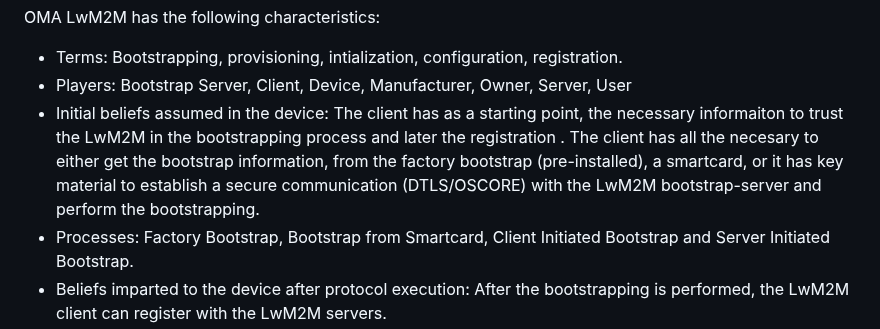
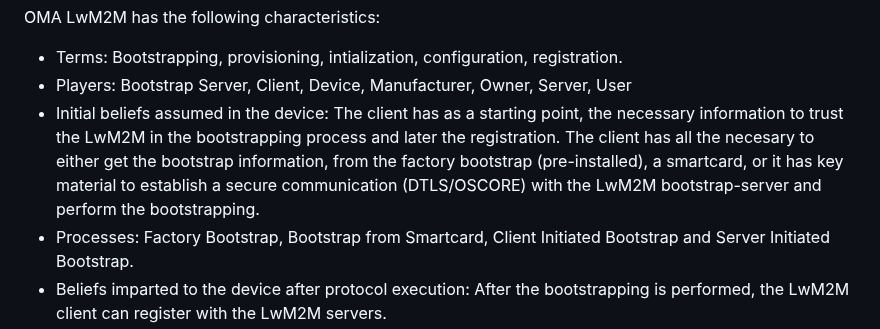
Before and after one commit to t2trg/security-setup-iot-devices, a Markdown page: draft-irtf-t2trg-secure-bootstrapping.md, the part around the change. Rendered like a GitHub page.

Commit message:
Update draft-irtf-t2trg-secure-bootstrapping.md
typo fix

```diff
--- a/draft-irtf-t2trg-secure-bootstrapping.md
+++ b/draft-irtf-t2trg-secure-bootstrapping.md
@@ -260,7 +260,7 @@ OMA LwM2M has the following characteristics:
 
   * Terms: Bootstrapping, provisioning, intialization, configuration, registration.
   * Players: Bootstrap Server, Client, Device, Manufacturer, Owner, Server, User
-  * Initial beliefs assumed in the device: The client has as a starting point, the necessary informaiton to trust the LwM2M in the bootstrapping process and later the registration . The client has all the necesary to either get the bootstrap information, from the factory bootstrap (pre-installed), a smartcard, or it has key material to establish a secure communication (DTLS/OSCORE) with the LwM2M bootstrap-server and perform the bootstrapping.
+  * Initial beliefs assumed in the device: The client has as a starting point, the necessary information to trust the LwM2M in the bootstrapping process and later the registration. The client has all the necesary to either get the bootstrap information, from the factory bootstrap (pre-installed), a smartcard, or it has key material to establish a secure communication (DTLS/OSCORE) with the LwM2M bootstrap-server and perform the bootstrapping.
   * Processes: Factory Bootstrap, Bootstrap from Smartcard, Client Initiated Bootstrap and Server Initiated Bootstrap.
   * Beliefs imparted to the device after protocol execution: After the bootstrapping is performed, the LwM2M client can register with the LwM2M servers.
 
```
